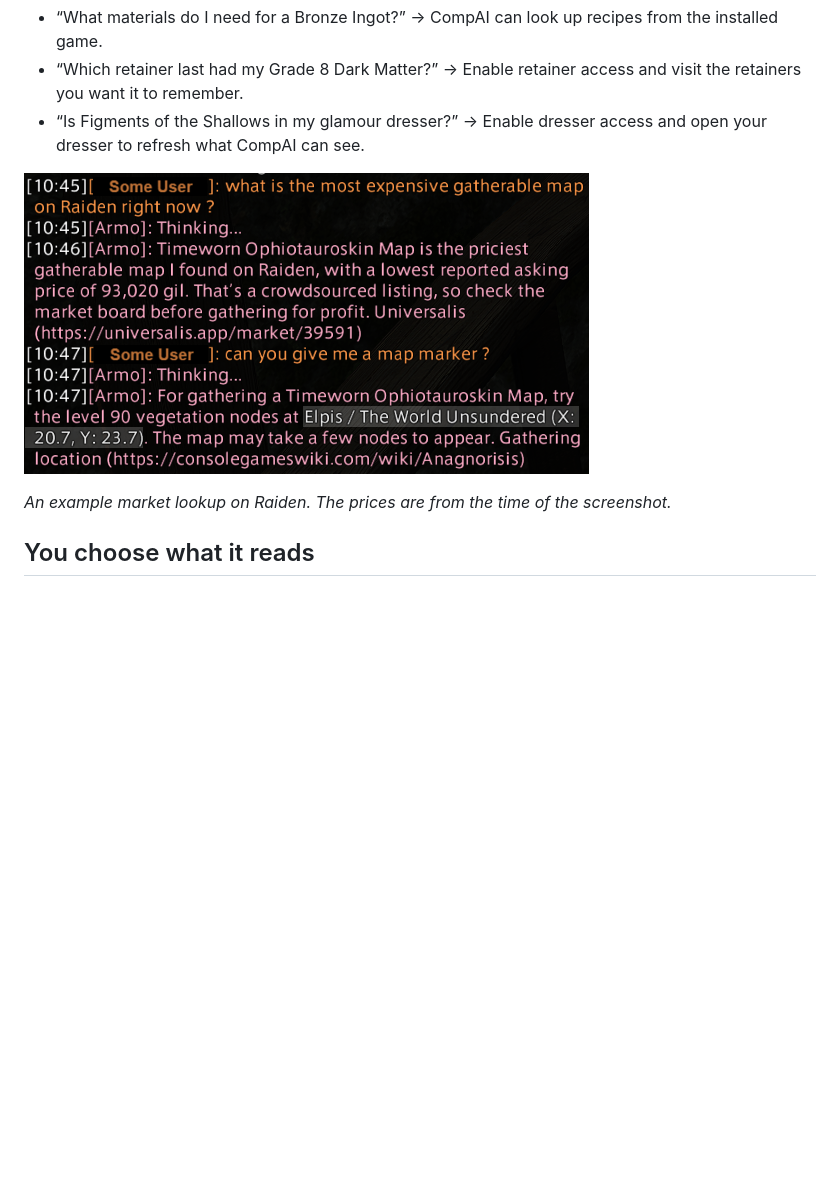
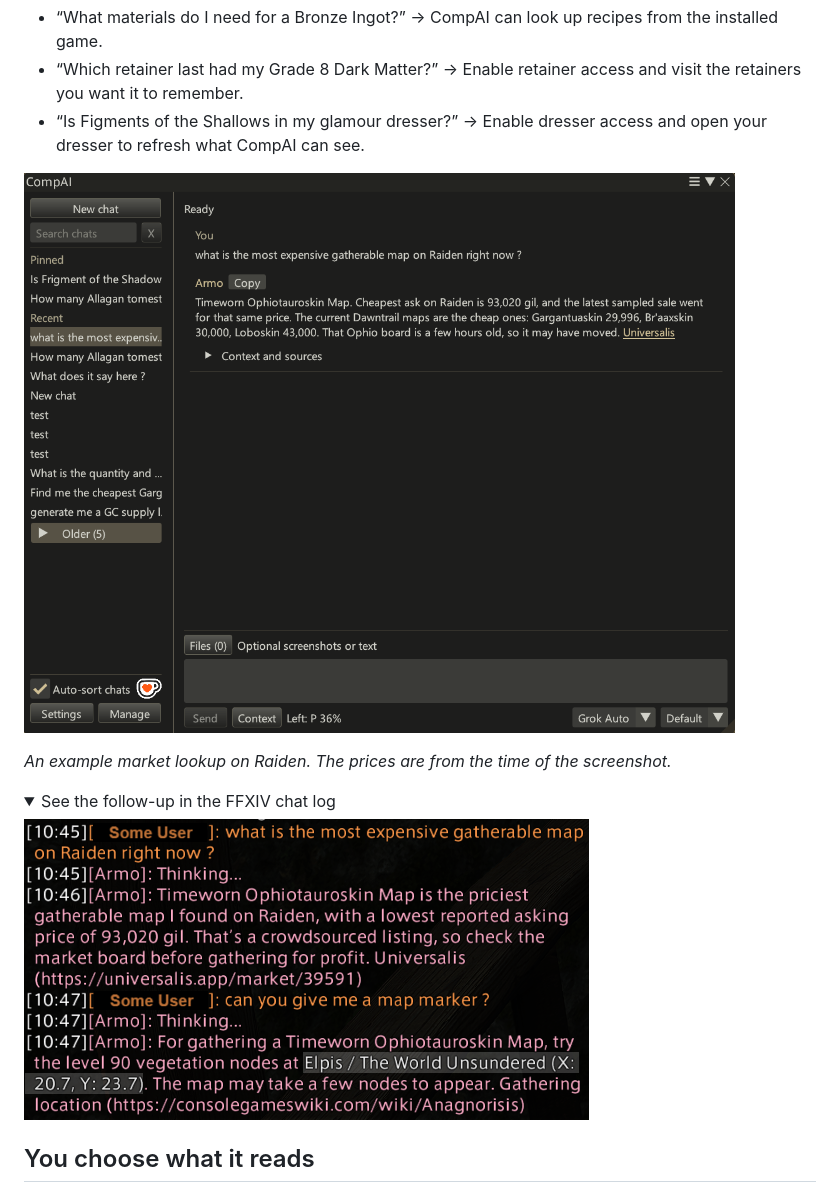
Before and after one commit to Trizor3AI/CompAI-Public, a Markdown page: README.md, the part around the change. Drawn GitHub-style; pictures changed too: images/main-chat.png (added); folded sections open; blank space fills up the shorter version.

Commit message:
Show everyday use in the main chat window

```diff
--- a/README.md
+++ b/README.md
@@ -12,9 +12,16 @@ Open `/compai` to chat. Your first companion is Armo, a veteran gamer with a dry
 - “Which retainer last had my Grade 8 Dark Matter?” -> Enable retainer access and visit the retainers you want it to remember.
 - “Is Figments of the Shallows in my glamour dresser?” -> Enable dresser access and open your dresser to refresh what CompAI can see.
 
+![CompAI’s main chat showing a question about treasure map prices on Raiden and a reply linking to Universalis](images/main-chat.png)
+
+*An example market lookup on Raiden. The prices are from the time of the screenshot.*
+
+<details>
+<summary>See the follow-up in the FFXIV chat log</summary>
+
 ![A CompAI reply in the FFXIV chat log with a map price and gathering location](images/game-chat-example.png)
 
-*An example market lookup on Raiden. The prices are from the time of the screenshot.*
+</details>
 
 ## You choose what it reads
 
```
